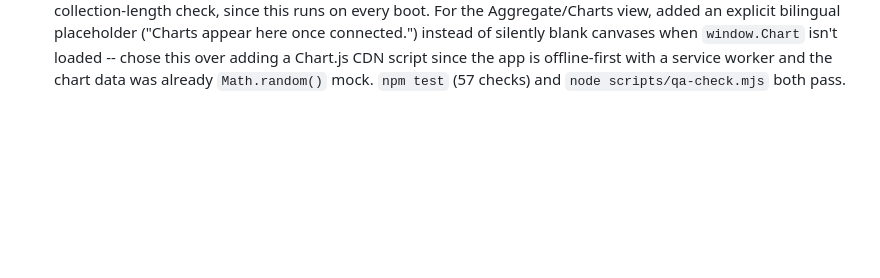
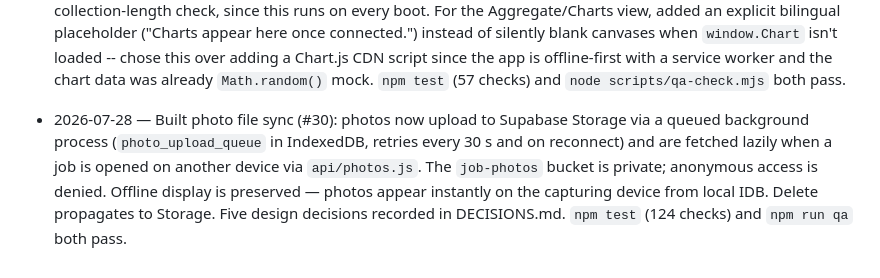
Before and after one commit to ejnburrows-rgb/otto, a Markdown page: docs/STATUS.md, the part around the change. Drawn GitHub-style; blank space fills up the shorter version.

```diff
--- a/docs/STATUS.md
+++ b/docs/STATUS.md
@@ -304,3 +304,11 @@ time and git reports a conflict here, the correct fix is to keep both lines.
   script since the app is offline-first with a service worker and the chart
   data was already `Math.random()` mock. `npm test` (57 checks) and
   `node scripts/qa-check.mjs` both pass.
+- 2026-07-28 — Built photo file sync (#30): photos now upload to Supabase Storage
+  via a queued background process (`photo_upload_queue` in IndexedDB, retries every
+  30 s and on reconnect) and are fetched lazily when a job is opened on another
+  device via `api/photos.js`. The `job-photos` bucket is private; anonymous access
+  is denied. Offline display is preserved — photos appear instantly on the
+  capturing device from local IDB. Delete propagates to Storage. Five design
+  decisions recorded in DECISIONS.md. `npm test` (124 checks) and
+  `npm run qa` both pass.
```
Also changed, not shown: docs/DECISIONS.md (+33 -0 lines).
